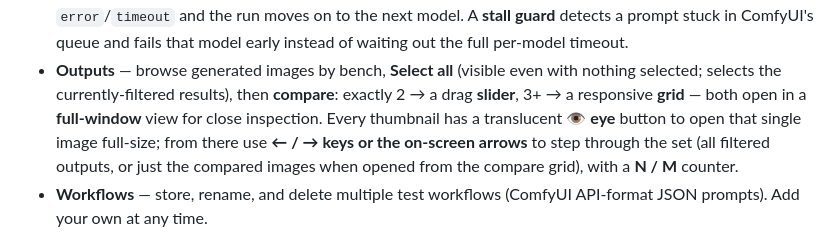
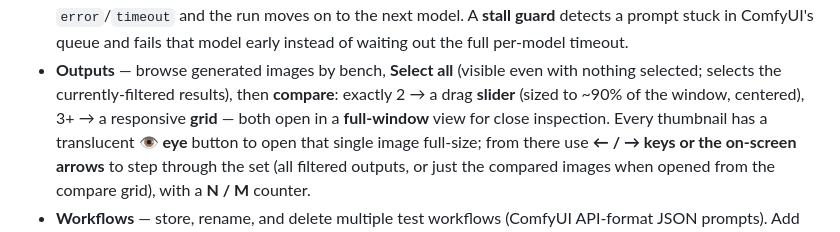
Before and after one commit to thomasbidou/comfyui_bench, a Markdown page: README.md, the part around the change. Rendered like a GitHub page.

Commit message:
README: note the 2-image slider is sized to ~90% of the window

```diff
--- a/README.md
+++ b/README.md
@@ -41,7 +41,8 @@ frontend.
   fails that model early instead of waiting out the full per-model timeout.
 - **Outputs** — browse generated images by bench, **Select all** (visible even
   with nothing selected; selects the currently-filtered results), then
-  **compare**: exactly 2 → a drag **slider**, 3+ → a responsive **grid** —
+  **compare**: exactly 2 → a drag **slider** (sized to ~90% of the window,
+  centered), 3+ → a responsive **grid** —
   both open in a **full-window** view for close inspection. Every thumbnail has
   a translucent **👁 eye** button to open that single image full-size; from
   there use **← / → keys or the on-screen arrows** to step through the set
```
